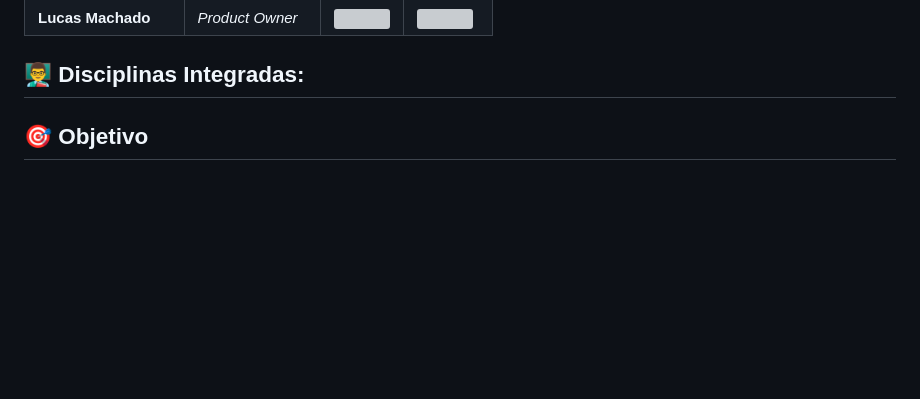
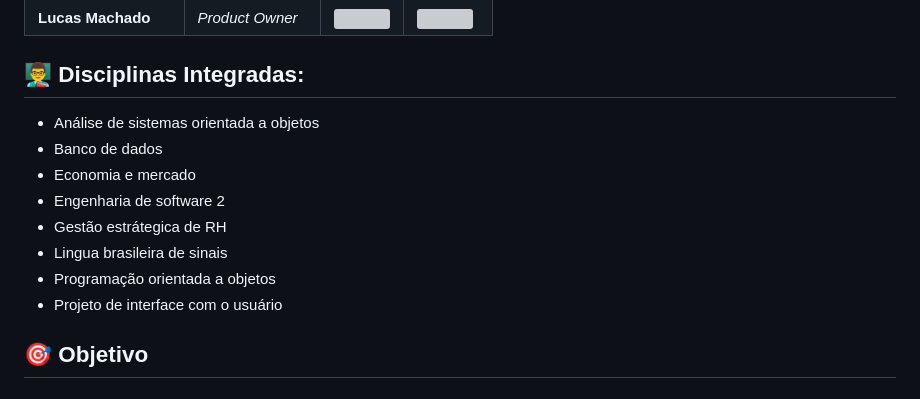
Before and after one commit to Caio-eng-gif/PIM--PRIMEIRO-SEMESTRE-2025, a Markdown page: README.md, the part around the change. Drawn GitHub-style; blank space fills up the shorter version; grey boxes are pictures that could not be loaded.

```diff
--- a/README.md
+++ b/README.md
@@ -29,6 +29,14 @@ Projeto PIM - 1° semestre de 2025
 
 
 ## 👨‍🏫 Disciplinas Integradas:
+- Análise de sistemas orientada a objetos
+- Banco de dados
+- Economia e mercado
+- Engenharia de software 2
+- Gestão estrátegica de RH
+- Lingua brasileira de sinais
+- Programação orientada a objetos
+- Projeto de interface com o usuário
 
 
 
```
